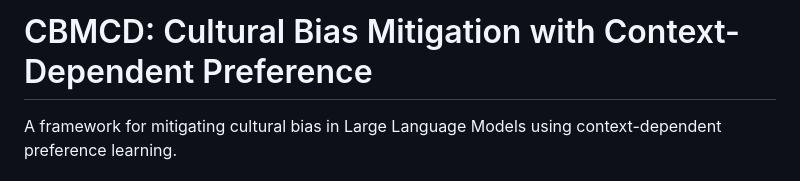
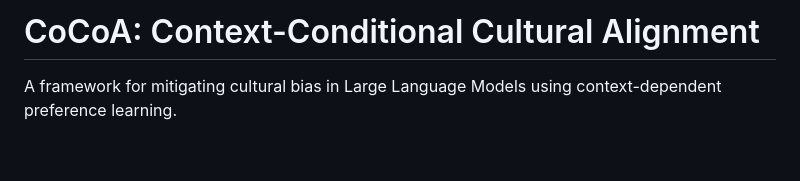
Before and after one commit to leekd97/COCOA, a Markdown page: README.md, the part around the change. Drawn GitHub-style; blank space fills up the shorter version.

Commit message:
Rename project from CBMCD to CoCoA

```diff
--- a/README.md
+++ b/README.md
@@ -1,4 +1,4 @@
-# CBMCD: Cultural Bias Mitigation with Context-Dependent Preference
+# CoCoA: Context-Conditional Cultural Alignment
 
 A framework for mitigating cultural bias in Large Language Models using context-dependent preference learning.
 
```
